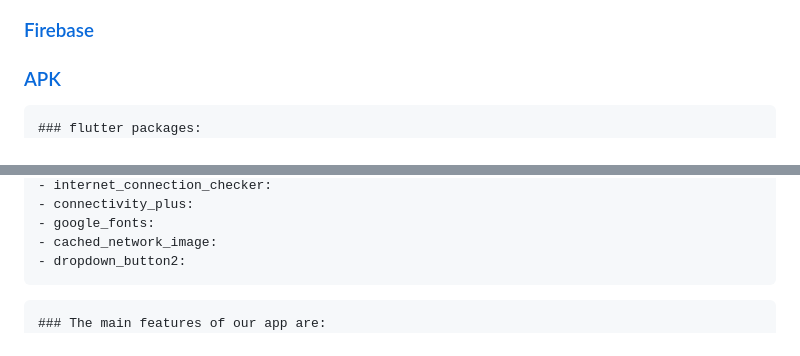
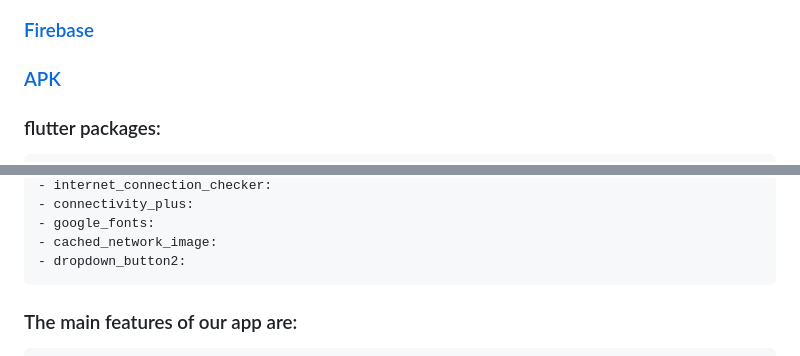
Before and after one commit to hamidhosen42/TravelTorch, a Markdown page: README.md, 2 parts joined by grey strips. Rendered like a GitHub page.

````diff
--- a/README.md
+++ b/README.md
@@ -17,8 +17,8 @@ flutter run
 ### [Firebase](https://console.firebase.google.com/u/5/project/flutter-tour-app-dae95/firestore/data/~2Fall-data~2F865fly0ssAC4yr4OCfJ6)
 ### [APK](https://github.com/hamidhosen42/Flutter-TravelTorch-App/blob/main/lib/TravelTorch.apk)
 
+### flutter packages:
 ```
-### flutter packages:
 - cupertino_icons: ^1.0.2
 - flutter_screenutil:
 - get:
@@ -40,8 +40,8 @@ flutter run
 - dropdown_button2:
 ```
 
+### The main features of our app are:
 ```
-### The main features of our app are:
 - Login: Allows existing users to access their accounts by providing valid credentials.
 - Register: Enables new users to create an account to utilize the app's features.
 - See All Packages: Displays a comprehensive list of all available travel packages.
````
